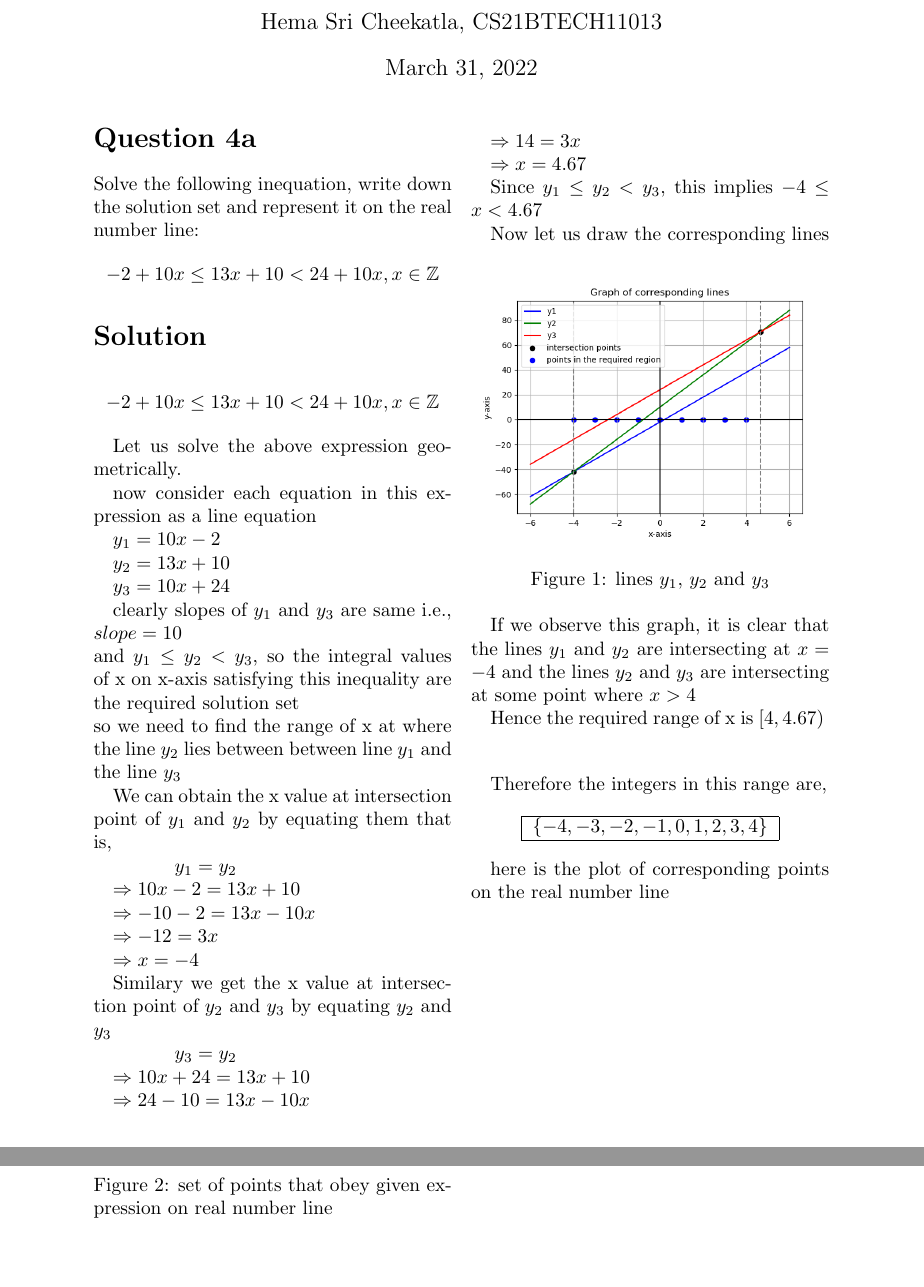
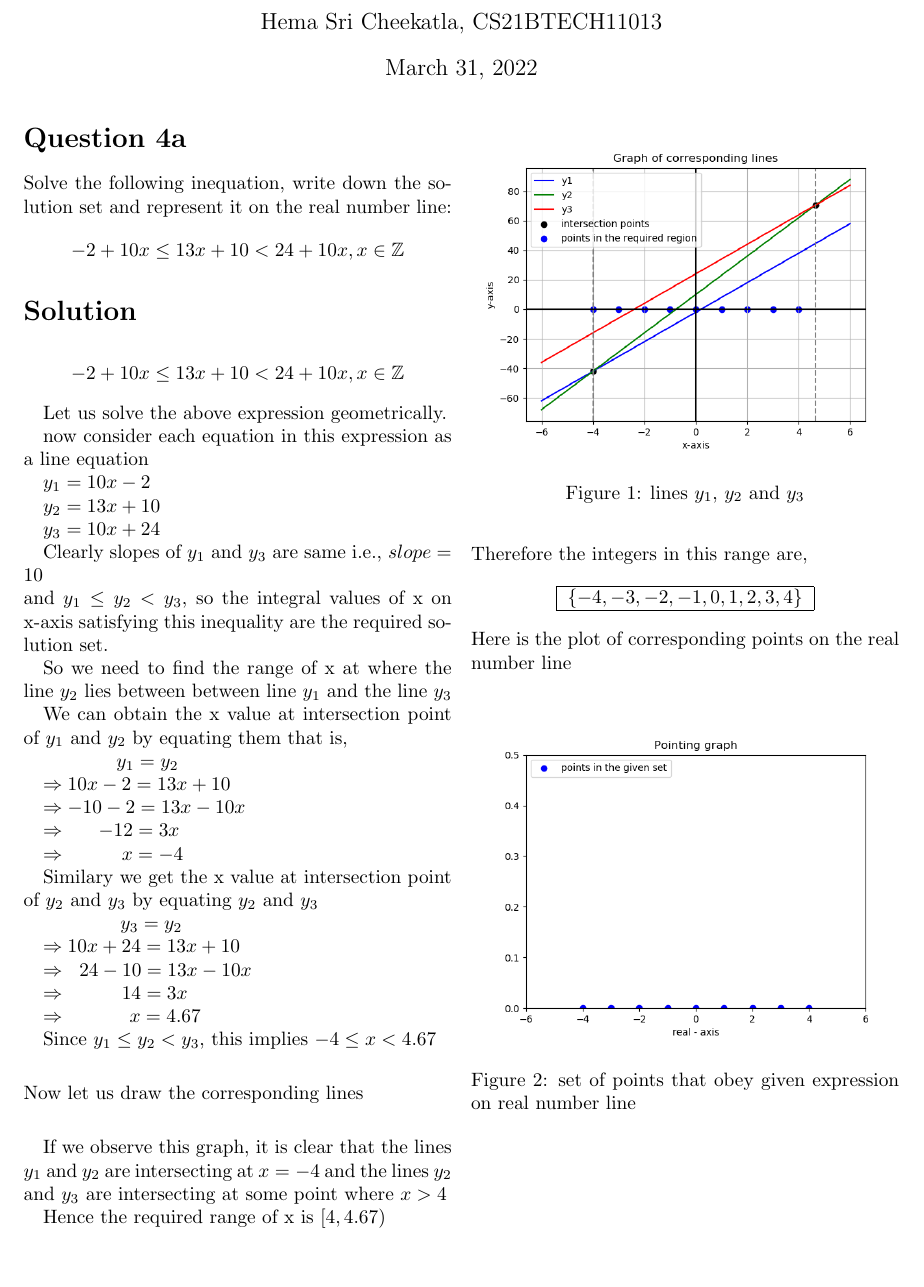
Before and after one commit to Hema-Sri-Ch/AI1110-Assignments, a LaTeX problem sheet (assignment-1/document_.tex): two parts of pages 1 and 2 of 2 before the commit and part of the page after it, the two joined at a grey line, cut so that both start at the same text, the shorter picture padded with empty space. Compiled offline with pdfLaTeX.

Commit message:
Add files via upload

```diff
--- a/assignment-1/document_.tex
+++ b/assignment-1/document_.tex
@@ -1,6 +1,6 @@
 \documentclass[16pt, a4paper, two column]{article}
 \usepackage[utf8]{inputenc}
-\usepackage[a4paper, total={6in, 8in}, margin = 1.5in]{geometry}
+\usepackage[a4paper, total={6in, 8in}, margin = 1in]{geometry}
 \usepackage{graphicx}
 \graphicspath{{images/}}
 \usepackage{amssymb}
@@ -26,41 +26,43 @@
 
 $y_3 = 10x + 24$
 
-clearly slopes of $y_1$ and $y_3$ are same i.e., $slope = 10$\newline
-and $y_1 \leq y_2 < y_3 $, so the integral values of x on x-axis satisfying this inequality are the required solution set\newline
-so we need to find the range of x at where the line $y_2$ lies between between line $y_1$ and the line $y_3$
+Clearly slopes of $y_1$ and $y_3$ are same i.e., $slope = 10$\newline
+and $y_1 \leq y_2 < y_3 $, so the integral values of x on x-axis satisfying this inequality are the required solution set.
+
+So we need to find the range of x at where the line $y_2$ lies between between line $y_1$ and the line $y_3$
 
 We can obtain the x value at intersection point of $y_1$ and $y_2$ by equating them that is,
 
 
-$\hspace{16pt}\hspace{16pt} y_1 = y_2$
+$\hspace{20pt}\hspace{18pt} y_1 = y_2$
 
 $\Rightarrow 10x - 2 = 13x + 10$
 
 $\Rightarrow -10 -2 = 13x - 10x$
 
-$\Rightarrow -12 = 3x$
+$\Rightarrow \hspace{16pt} -12 = 3x$
 
-$\Rightarrow x = -4$
+$\Rightarrow \hspace{28pt} x = -4$
 
 Similary we get the x value at intersection point of $y_2$ and $y_3$ by equating $y_2$ and $y_3$
 
 
-$\hspace{16pt}\hspace{16pt} y_3 = y_2$
+$\hspace{20pt}\hspace{20pt} y_3 = y_2$
 
 $\Rightarrow 10x + 24 = 13x + 10$
 
-$\Rightarrow 24 - 10 = 13x - 10x$
+$\Rightarrow \hspace{6pt} 24 - 10 = 13x - 10x$
 
-$\Rightarrow 14 = 3x$
+$\Rightarrow \hspace{28pt} 14 = 3x$
 
-$\Rightarrow x = 4.67$
+$\Rightarrow \hspace{32pt} x = 4.67$
 
 
 Since $y_1 \leq y_2 < y_3$, this implies $-4 \leq x < 4.67$
+\vspace{16pt}
 
 
-Now let us draw the corresponding lines
+\noindent Now let us draw the corresponding lines
 
 \begin{figure}[h]
     \centering
@@ -69,13 +71,15 @@
     \label{fig:mesh1}
 \end{figure}
 
+\vspace{16pt}
+
 If we observe this graph, it is clear that the lines $y_1$ and $y_2$ are intersecting at $x = -4$ and the lines $y_2$ and $y_3$ are intersecting at some point where $x>4$
 
 Hence the required range of x is $[\-4, 4.67)\ $\newline
 
 
 \vspace{10pt}
-Therefore the integers in this range are,
+\noindent Therefore the integers in this range are,
 
 \begin{center}
 \begin{tabular}{|c|}
@@ -86,7 +90,7 @@
 \end{center}
 
 
-here is the plot of corresponding points on the real number line\\
+\noindent Here is the plot of corresponding points on the real number line\\
 \begin{figure}[h]
     \centering
     \includegraphics[width = 0.5\textwidth]{Figure_2}
```
Also changed, not shown: assignment-1/document_.pdf, 2 other files.
